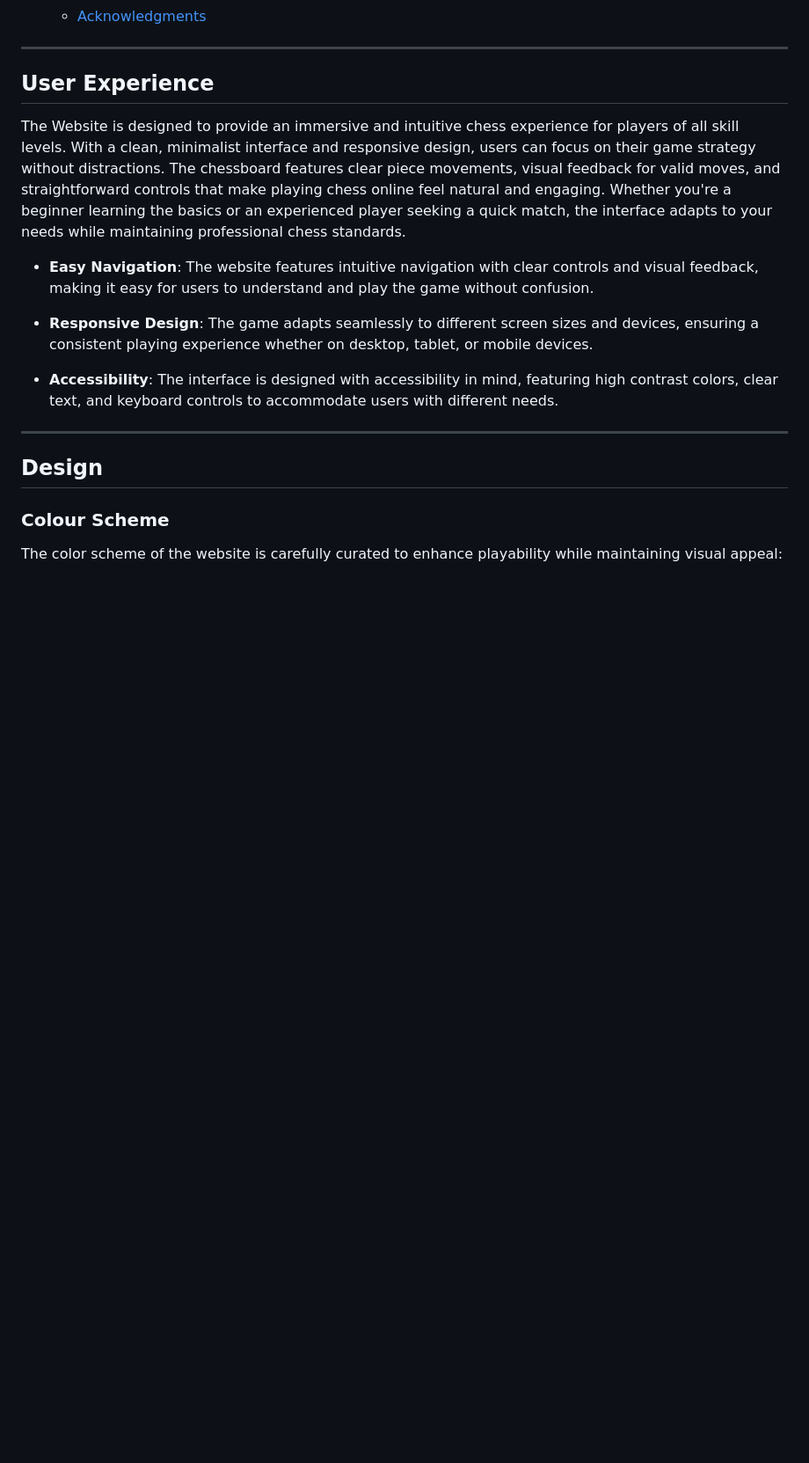
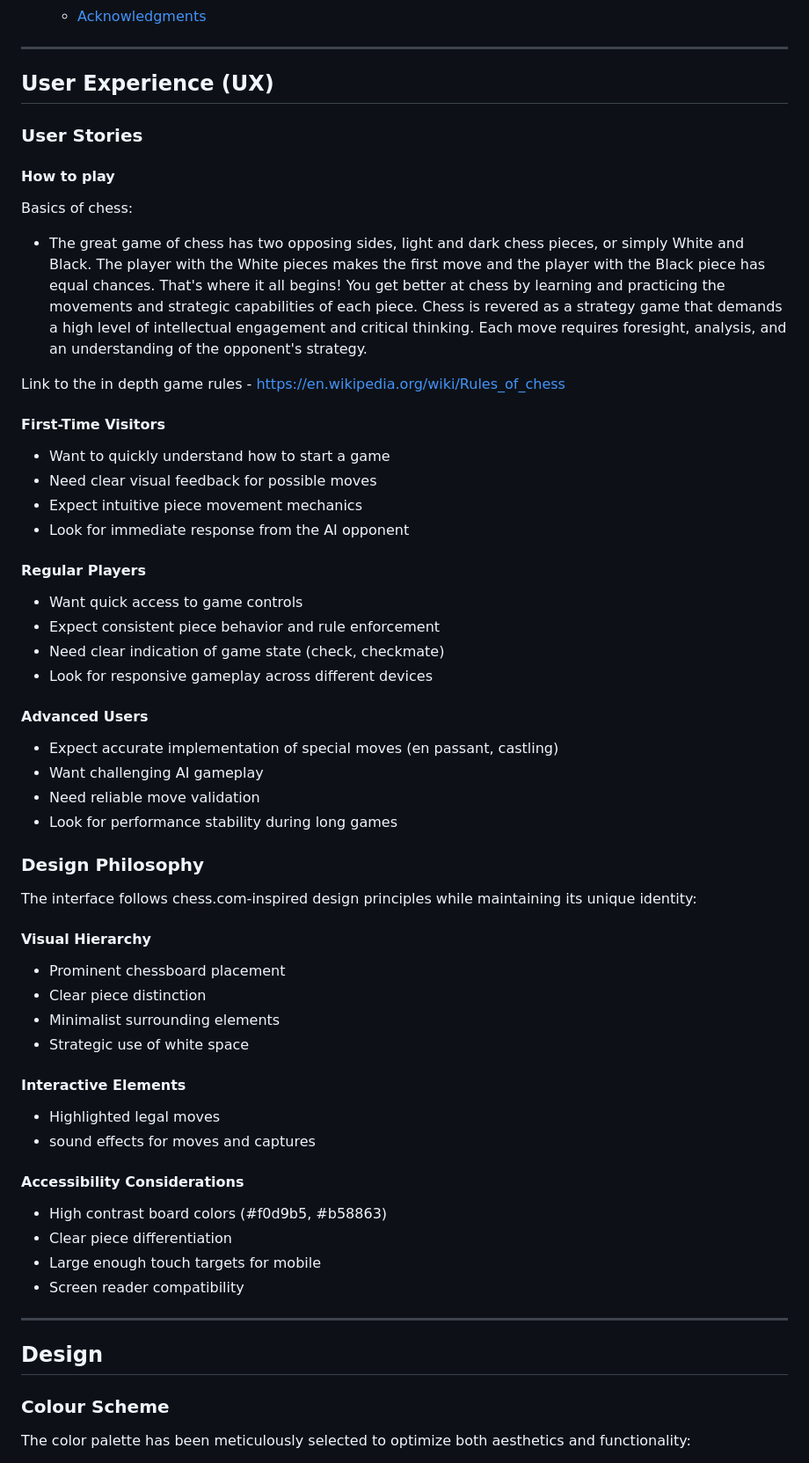
Before and after one commit to GBerrow/MS2, a Markdown page: README.md, the part around one of its changes. Shown at 88% size. Drawn GitHub-style; blank space fills up the shorter version.

```diff
--- a/README.md
+++ b/README.md
@@ -39,23 +57,60 @@ This project is a fully interactive web-based chess game built using HTML, CSS,
 
 ---
 
-## User Experience
+## User Experience (UX)
 
-The Website is designed to provide an immersive and intuitive chess experience for players of all skill levels. With a clean, minimalist interface and responsive design, users can focus on their game strategy without distractions. The chessboard features clear piece movements, visual feedback for valid moves, and straightforward controls that make playing chess online feel natural and engaging. Whether you're a beginner learning the basics or an experienced player seeking a quick match, the interface adapts to your needs while maintaining professional chess standards.
+### User Stories
 
-- **Easy Navigation**:
-  The website features intuitive navigation with clear controls and visual feedback, making it easy for users to understand and play the game without confusion.
+#### How to play
 
-- **Responsive Design**:
-  The game adapts seamlessly to different screen sizes and devices, ensuring a consistent playing experience whether on desktop, tablet, or mobile devices.
+ Basics of chess:
+ - The great game of chess has two opposing sides, light and dark chess pieces, or simply White and Black. The player with the White pieces makes the first move and the player with the Black piece has equal chances. That's where it all begins! You get better at chess by learning and practicing the movements and strategic capabilities of each piece. Chess is revered as a strategy game that demands a high level of intellectual engagement and critical thinking. Each move requires foresight, analysis, and an understanding of the opponent's strategy.
 
--  **Accessibility**:
-  The interface is designed with accessibility in mind, featuring high contrast colors, clear text, and keyboard controls to accommodate users with different needs.
+ Link to the in depth game rules - https://en.wikipedia.org/wiki/Rules_of_chess
+
+#### First-Time Visitors
+- Want to quickly understand how to start a game
+- Need clear visual feedback for possible moves
+- Expect intuitive piece movement mechanics
+- Look for immediate response from the AI opponent
+
+#### Regular Players
+- Want quick access to game controls
+- Expect consistent piece behavior and rule enforcement
+- Need clear indication of game state (check, checkmate)
+- Look for responsive gameplay across different devices
+
+#### Advanced Users
+- Expect accurate implementation of special moves (en passant, castling)
+- Want challenging AI gameplay
+- Need reliable move validation
+- Look for performance stability during long games
+
+### Design Philosophy
+
+The interface follows chess.com-inspired design principles while maintaining its unique identity:
+
+#### Visual Hierarchy
+- Prominent chessboard placement
+- Clear piece distinction
+- Minimalist surrounding elements
+- Strategic use of white space
+
+#### Interactive Elements
+- Highlighted legal moves
+- sound effects for moves and captures
+
+#### Accessibility Considerations
+- High contrast board colors (#f0d9b5, #b58863)
+- Clear piece differentiation
+- Large enough touch targets for mobile
+- Screen reader compatibility
+
 ---
 
 ## Design
 
 ### Colour Scheme
 
-The color scheme of the website is carefully curated to enhance playability while maintaining visual appeal:
+The color palette has been meticulously selected to optimize both aesthetics and functionality:
 
```
Also changed, not shown: other parts of README.md (+113 -43 lines), 1 other file.
